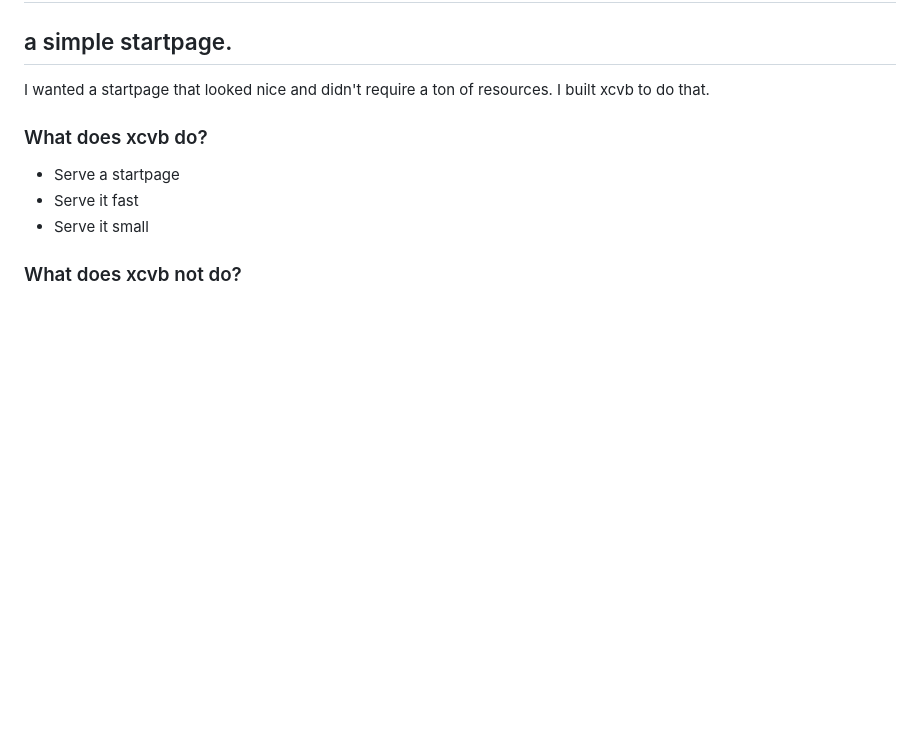
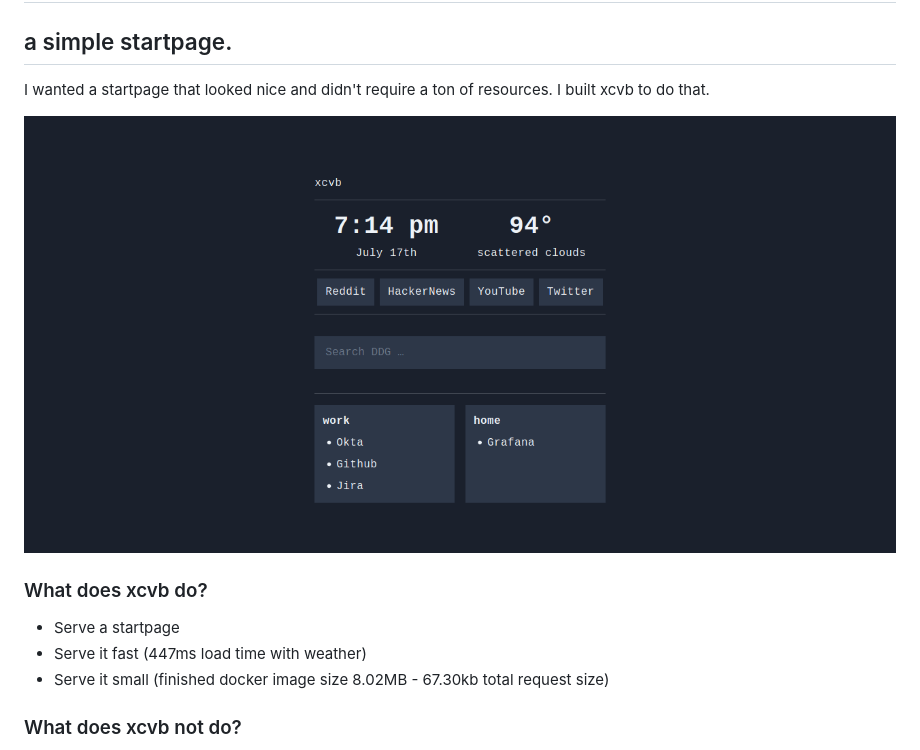
Before and after one commit to realdavidops/xcvb, a Markdown page: README.md, the part around the change. Drawn GitHub-style; pictures changed too: xcvb.png (added); blank space fills up the shorter version.

Commit message:
Add more info to README

```diff
--- a/README.md
+++ b/README.md
@@ -3,11 +3,13 @@
 
 I wanted a startpage that looked nice and didn't require a ton of resources. I built xcvb to do that.
 
+![xcvb screenshot](/xcvb.png)
+
 ### What does xcvb do?
 
 * Serve a startpage
-* Serve it fast
-* Serve it small
+* Serve it fast (447ms load time with weather)
+* Serve it small (finished docker image size 8.02MB - 67.30kb total request size)
 
 ### What does xcvb not do?
 
```
